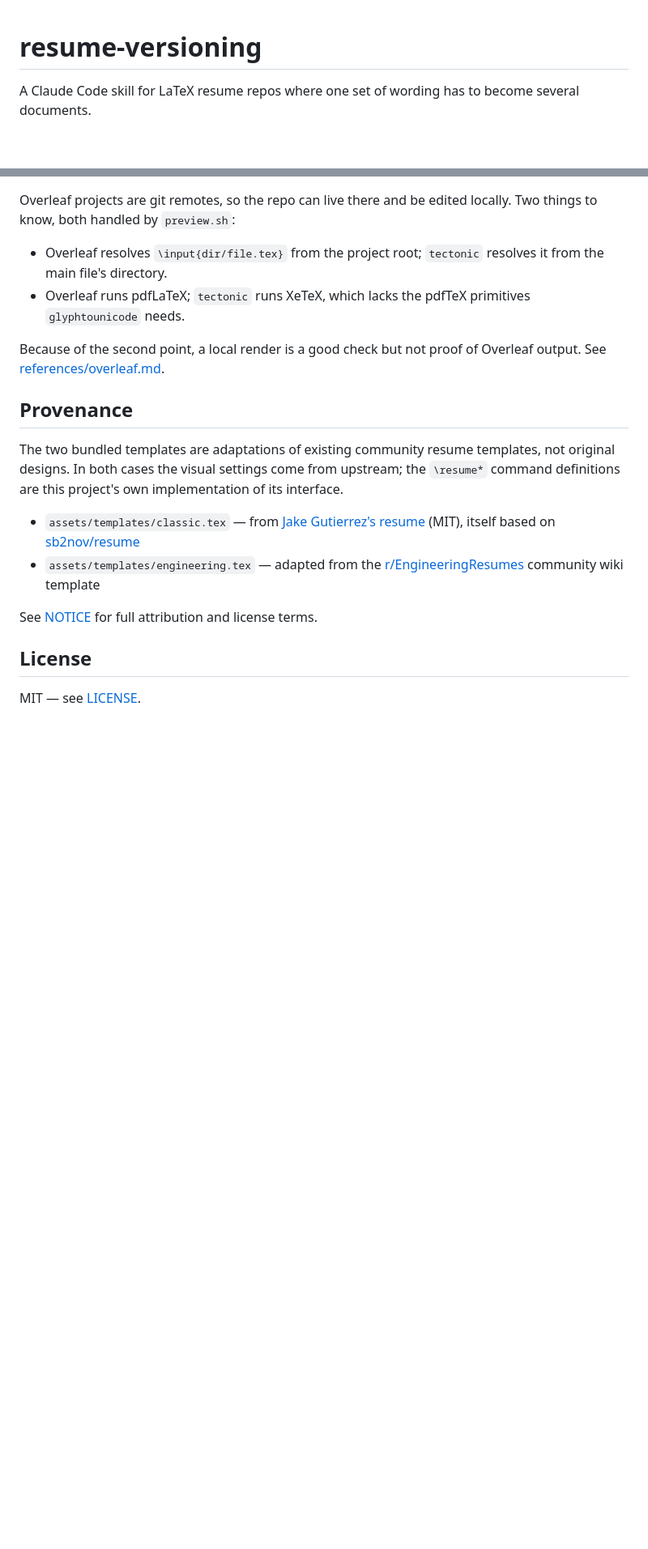
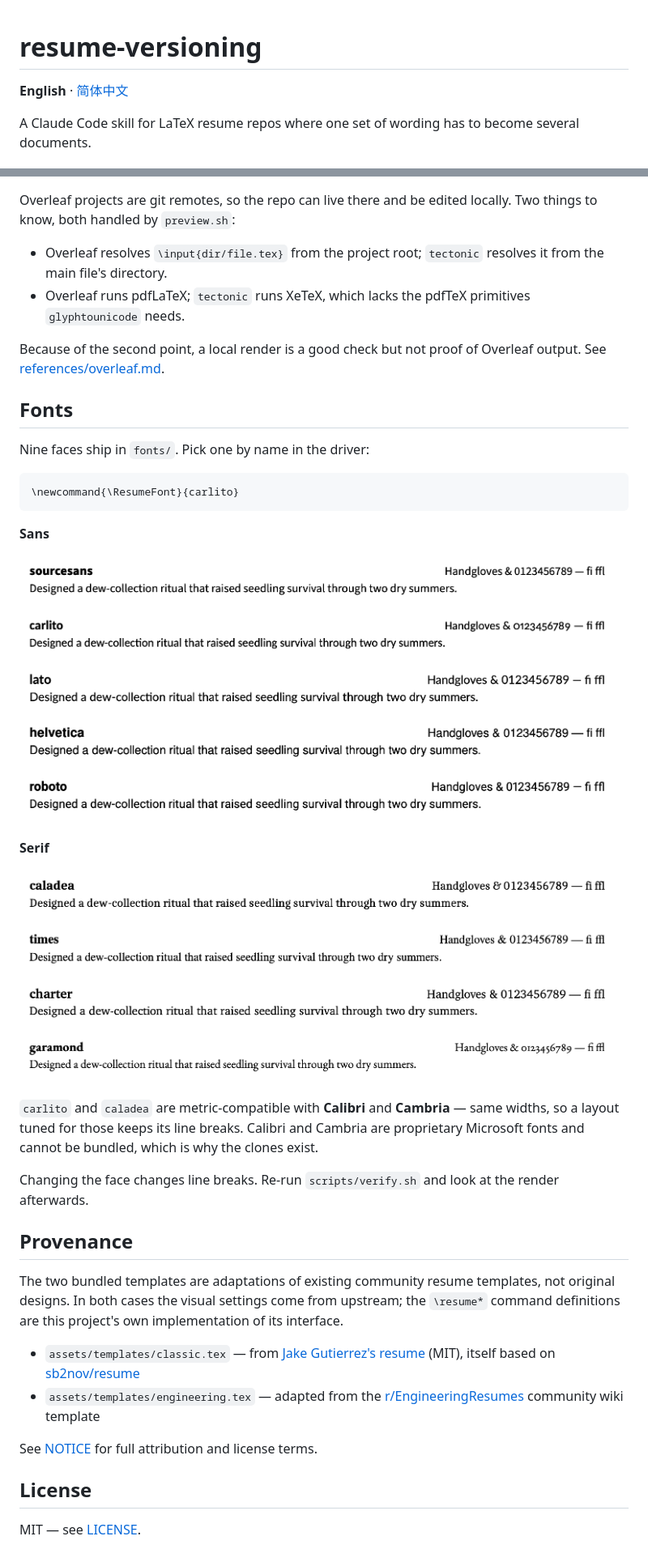
Before and after one commit to RuokeZhang/resume-versioning, a Markdown page: README.md, 2 parts joined by grey strips. Shown at 81% size. Rendered like a GitHub page; blank space fills up the shorter version.

````diff
--- a/README.md
+++ b/README.md
@@ -1,4 +1,6 @@
 # resume-versioning
+
+**English** · [简体中文](README.zh-CN.md)
 
 A Claude Code skill for LaTeX resume repos where one set of wording has to
 become several documents.
@@ -168,6 +136,37 @@ locally. Two things to know, both handled by `preview.sh`:
 Because of the second point, a local render is a good check but not proof of
 Overleaf output. See [references/overleaf.md](references/overleaf.md).
 
+## Fonts
+
+Nine faces ship in `fonts/`. Pick one by name in the driver:
+
+```latex
+\newcommand{\ResumeFont}{carlito}
+```
+
+**Sans**
+
+![sourcesans](docs/fonts/sourcesans.png)
+![carlito](docs/fonts/carlito.png)
+![lato](docs/fonts/lato.png)
+![helvetica](docs/fonts/helvetica.png)
+![roboto](docs/fonts/roboto.png)
+
+**Serif**
+
+![caladea](docs/fonts/caladea.png)
+![times](docs/fonts/times.png)
+![charter](docs/fonts/charter.png)
+![garamond](docs/fonts/garamond.png)
+
+`carlito` and `caladea` are metric-compatible with **Calibri** and **Cambria** —
+same widths, so a layout tuned for those keeps its line breaks. Calibri and
+Cambria are proprietary Microsoft fonts and cannot be bundled, which is why the
+clones exist.
+
+Changing the face changes line breaks. Re-run `scripts/verify.sh` and look at
+the render afterwards.
+
 ## Provenance
 
 The two bundled templates are adaptations of existing community resume
````
Also changed, not shown: other parts of README.md (+0 -34 lines), README.zh-CN.md (added, +176 -0 lines).
